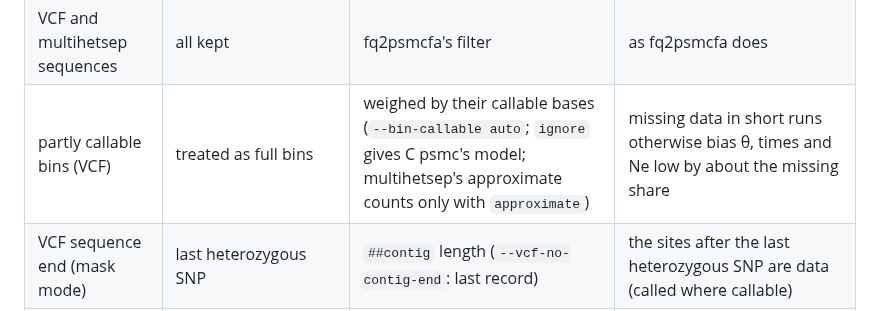
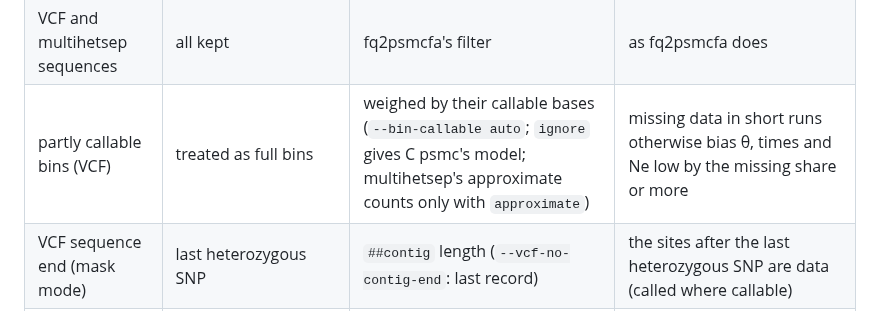
Before and after one commit to larryivan/psmc-rs, a Markdown page: README.md, the part around the change. Rendered like a GitHub page.

```diff
--- a/README.md
+++ b/README.md
@@ -648,7 +648,7 @@ gives a different fit:
 | bootstrap | 50,000-bin blocks within each sequence, replicates started from the fit | splitfa trunks of 500,000 bins across the input, fresh start | C psmc's scheme; the old one gave zero spread for sequences shorter than a block |
 | `--input-format` | psmcfa | auto | |
 | VCF and multihetsep sequences | all kept | fq2psmcfa's filter | as fq2psmcfa does |
-| partly callable bins (VCF) | treated as full bins | weighed by their callable bases (`--bin-callable auto`; `ignore` gives C psmc's model; multihetsep's approximate counts only with `approximate`) | missing data in short runs otherwise bias θ, times and Ne low by about the missing share |
+| partly callable bins (VCF) | treated as full bins | weighed by their callable bases (`--bin-callable auto`; `ignore` gives C psmc's model; multihetsep's approximate counts only with `approximate`) | missing data in short runs otherwise bias θ, times and Ne low by the missing share or more |
 | VCF sequence end (mask mode) | last heterozygous SNP | `##contig` length (`--vcf-no-contig-end`: last record) | the sites after the last heterozygous SNP are data (called where callable) |
 | TMRCA years | left edge of each interval | average coalescent time of each state | the time the emission uses |
 | `Last EM loglike` | log-likelihood before the last iteration | of the written model | |
```
Also changed, not shown: docs/design/bin-callable-model.md (+2 -1 lines), docs/preprocessing.md (+3 -2 lines).
